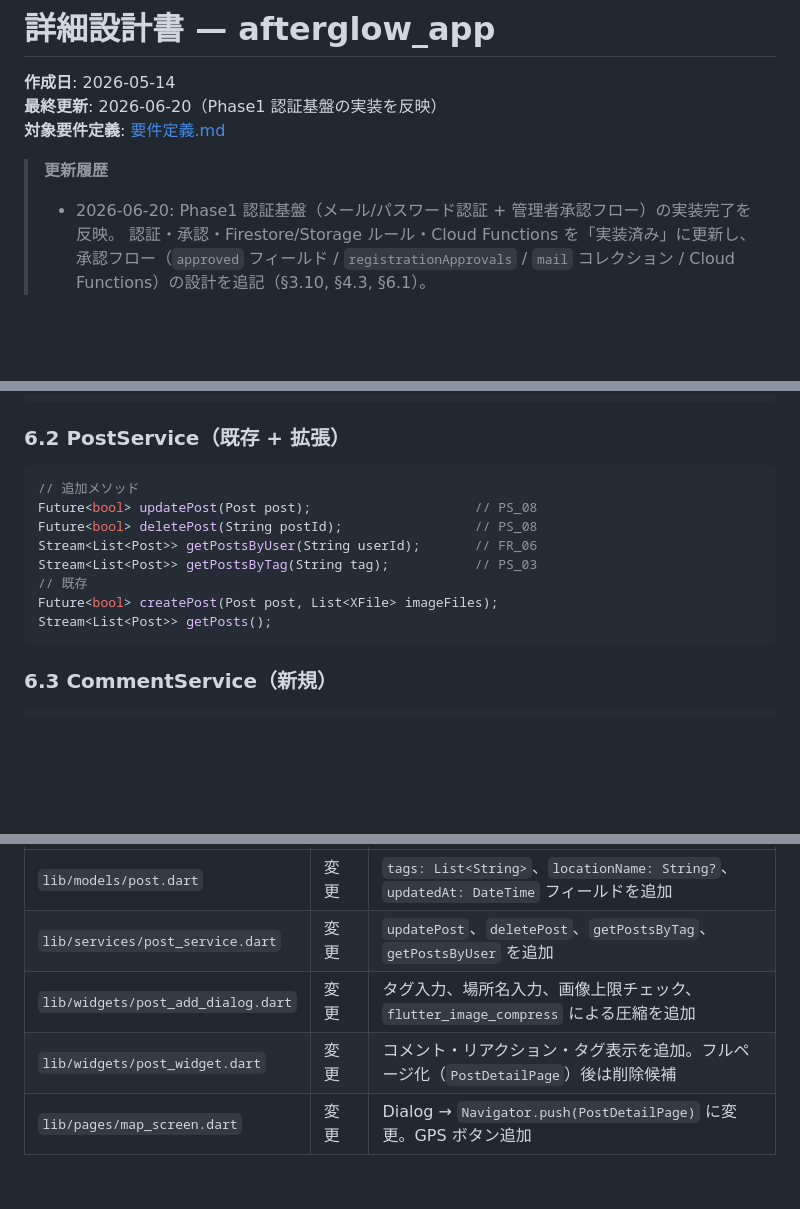
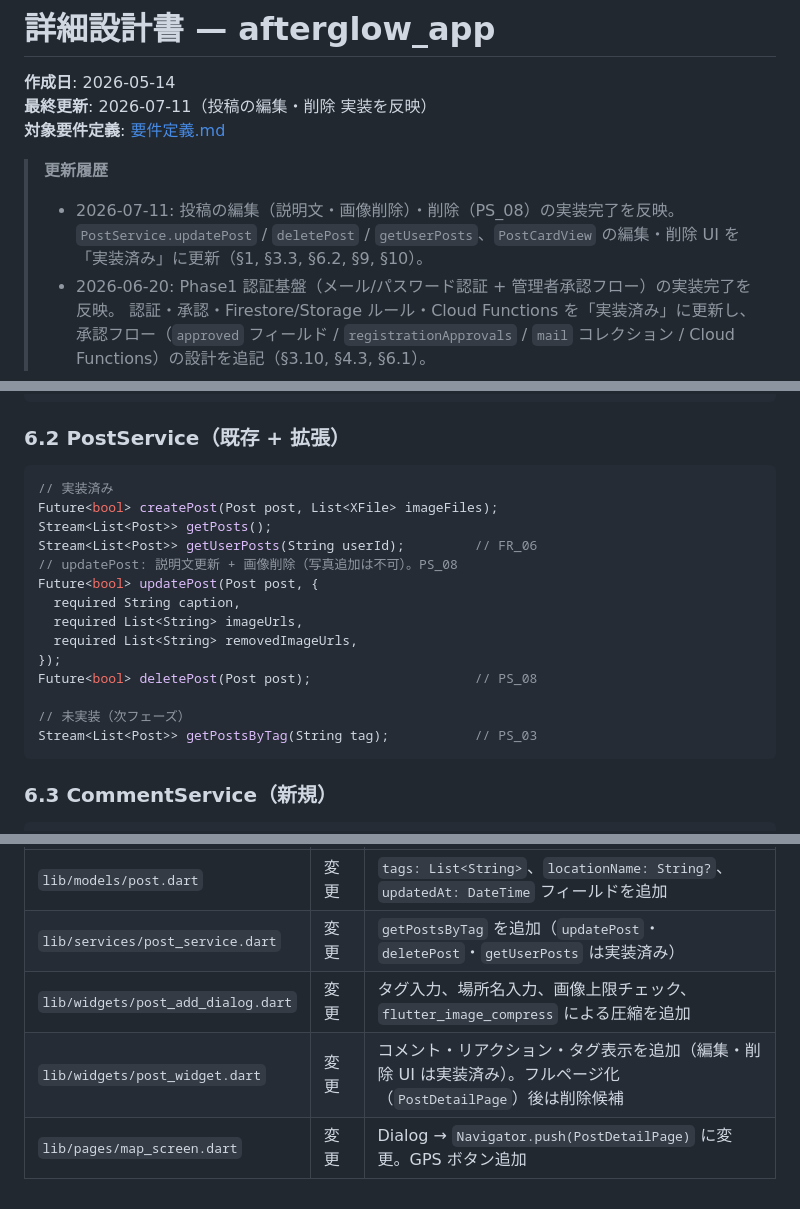
Before and after one commit to Yokochi513/afterglow_app, a Markdown page: docs/詳細設計.md, 3 parts joined by grey strips. Rendered like a GitHub page; blank space fills up the shorter version.

Commit message:
ドキュメントの更新

````diff
--- a/docs/詳細設計.md
+++ b/docs/詳細設計.md
@@ -1,10 +1,13 @@
 # 詳細設計書 — afterglow_app
 
 **作成日**: 2026-05-14
-**最終更新**: 2026-06-20（Phase1 認証基盤の実装を反映）
+**最終更新**: 2026-07-11（投稿の編集・削除 実装を反映）
 **対象要件定義**: [要件定義.md](./要件定義.md)
 
 > **更新履歴**
+> - 2026-07-11: 投稿の編集（説明文・画像削除）・削除（PS_08）の実装完了を反映。
+>   `PostService.updatePost` / `deletePost` / `getUserPosts`、`PostCardView` の編集・削除 UI を
+>   「実装済み」に更新（§1, §3.3, §6.2, §9, §10）。
 > - 2026-06-20: Phase1 認証基盤（メール/パスワード認証 + 管理者承認フロー）の実装完了を反映。
 >   認証・承認・Firestore/Storage ルール・Cloud Functions を「実装済み」に更新し、
 >   承認フロー（`approved` フィールド / `registrationApprovals` / `mail` コレクション /
@@ -448,14 +453,20 @@ class UserService {
 ### 6.2 PostService（既存 + 拡張）
 
 ```dart
-// 追加メソッド
-Future<bool> updatePost(Post post);                     // PS_08
-Future<bool> deletePost(String postId);                 // PS_08
-Stream<List<Post>> getPostsByUser(String userId);       // FR_06
-Stream<List<Post>> getPostsByTag(String tag);           // PS_03
-// 既存
+// 実装済み
 Future<bool> createPost(Post post, List<XFile> imageFiles);
 Stream<List<Post>> getPosts();
+Stream<List<Post>> getUserPosts(String userId);         // FR_06
+// updatePost: 説明文更新 + 画像削除（写真追加は不可）。PS_08
+Future<bool> updatePost(Post post, {
+  required String caption,
+  required List<String> imageUrls,
+  required List<String> removedImageUrls,
+});
+Future<bool> deletePost(Post post);                     // PS_08
+
+// 未実装（次フェーズ）
+Stream<List<Post>> getPostsByTag(String tag);           // PS_03
 ```
 
 ### 6.3 CommentService（新規）
@@ -685,7 +696,7 @@ service firebase.storage {
 | ファイル | 変更種別 | 内容 |
 |---|---|---|
 | `lib/models/post.dart` | 変更 | `tags: List<String>`、`locationName: String?`、`updatedAt: DateTime` フィールドを追加 |
-| `lib/services/post_service.dart` | 変更 | `updatePost`、`deletePost`、`getPostsByTag`、`getPostsByUser` を追加 |
+| `lib/services/post_service.dart` | 変更 | `getPostsByTag` を追加（`updatePost`・`deletePost`・`getUserPosts` は実装済み）|
 | `lib/widgets/post_add_dialog.dart` | 変更 | タグ入力、場所名入力、画像上限チェック、`flutter_image_compress` による圧縮を追加 |
-| `lib/widgets/post_widget.dart` | 変更 | コメント・リアクション・タグ表示を追加。フルページ化（`PostDetailPage`）後は削除候補 |
+| `lib/widgets/post_widget.dart` | 変更 | コメント・リアクション・タグ表示を追加（編集・削除 UI は実装済み）。フルページ化（`PostDetailPage`）後は削除候補 |
 | `lib/pages/map_screen.dart` | 変更 | Dialog → `Navigator.push(PostDetailPage)` に変更。GPS ボタン追加 |
````
Also changed, not shown: other parts of docs/詳細設計.md (+5 -3 lines).
